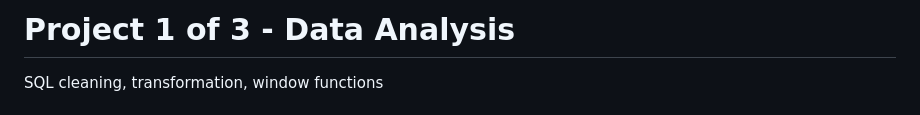
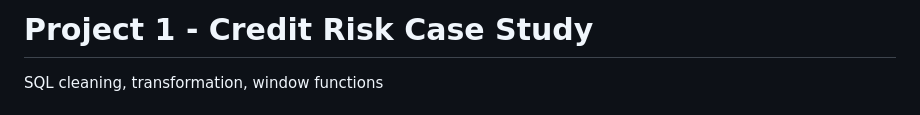
Before and after one commit to KaraboSishuba/credit_risk_case_study, a Markdown page: README.md, the part around the change. GitHub-like rendering.

Commit message:
Update project title in README

```diff
--- a/README.md
+++ b/README.md
@@ -1,4 +1,4 @@
-# Project 1 of 3 - Data Analysis
+# Project 1 - Credit Risk Case Study
 SQL cleaning, transformation, window functions
 # Customer Data SQL Cleaning & Transformation Pipeline
 
```
